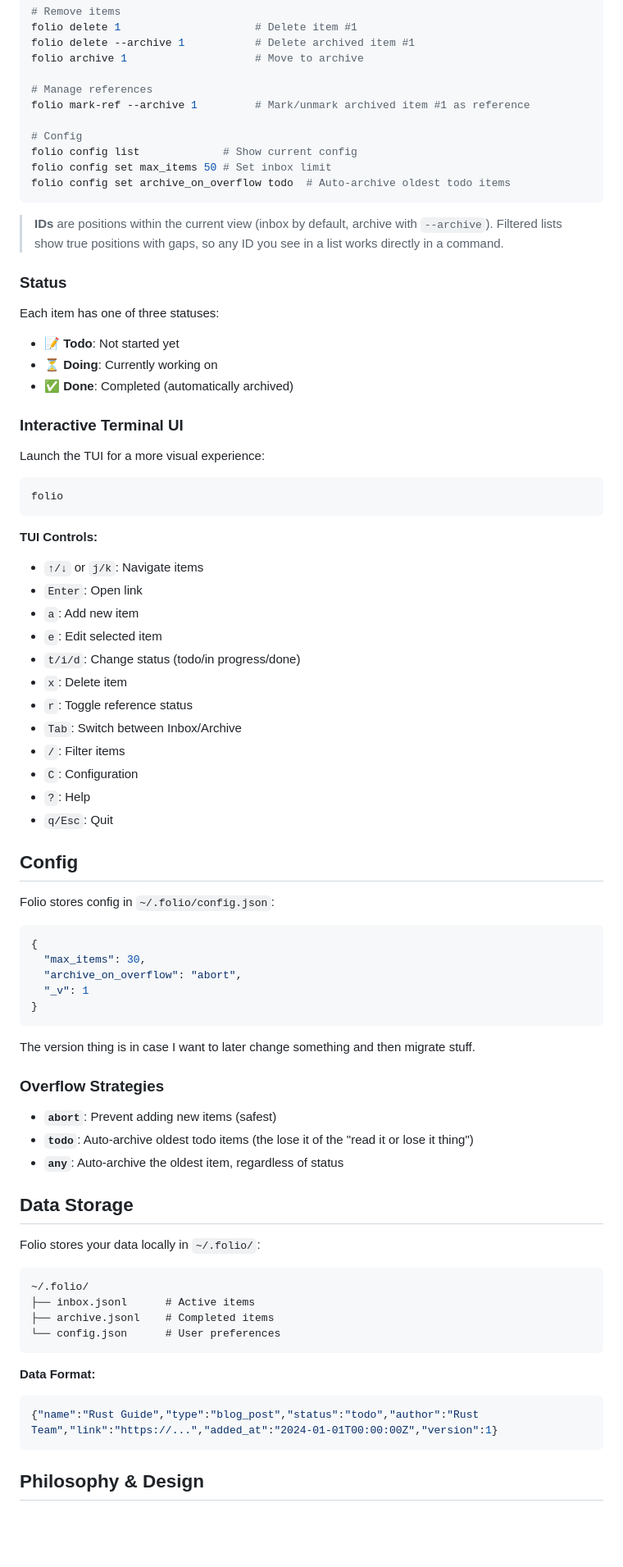
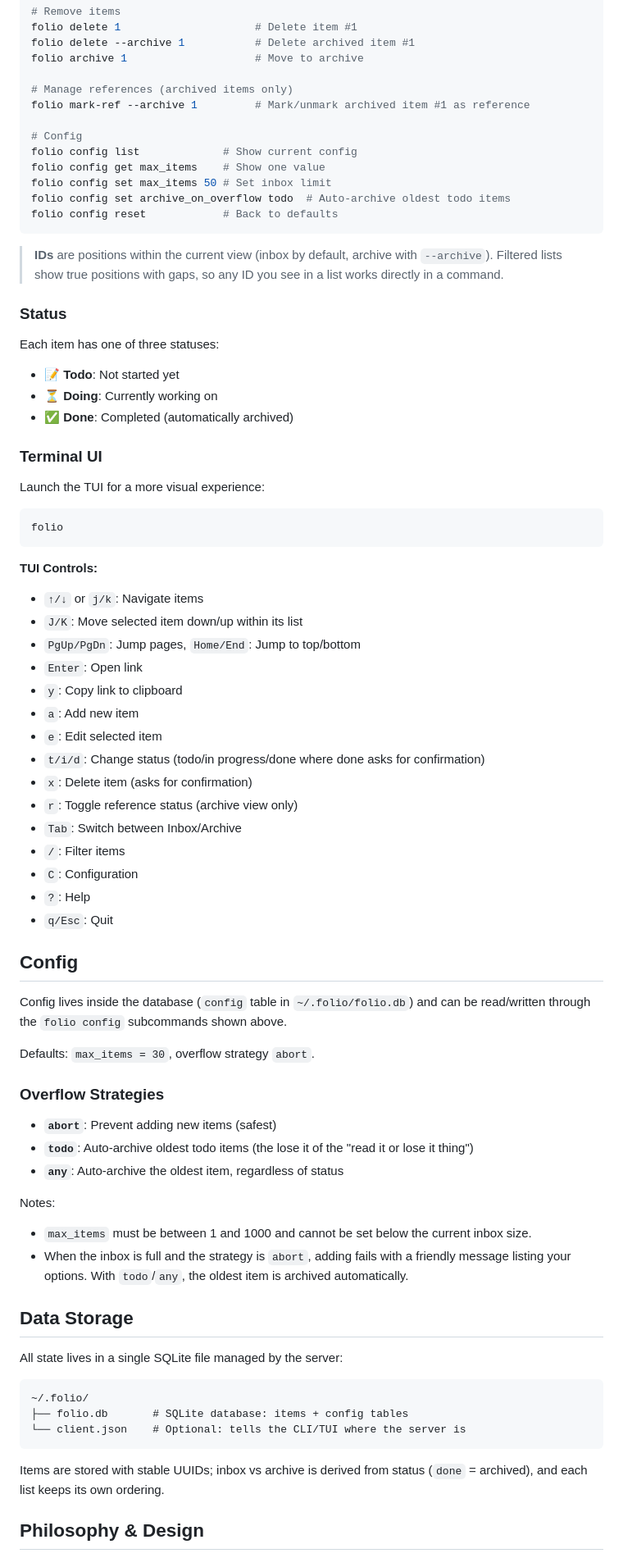
Before and after one commit to smitchaudhary/folio, a Markdown page: README.md, the part around one of its changes. Shown at 82% size. Drawn GitHub-style; blank space fills up the shorter version.

````diff
--- a/README.md
+++ b/README.md
@@ -102,13 +157,15 @@ folio delete 1                     # Delete item #1
 folio delete --archive 1           # Delete archived item #1
 folio archive 1                    # Move to archive
 
-# Manage references
+# Manage references (archived items only)
 folio mark-ref --archive 1         # Mark/unmark archived item #1 as reference
 
 # Config
 folio config list             # Show current config
+folio config get max_items    # Show one value
 folio config set max_items 50 # Set inbox limit
 folio config set archive_on_overflow todo  # Auto-archive oldest todo items
+folio config reset            # Back to defaults
 ```
 
 > **IDs** are positions within the current view (inbox by default, archive with `--archive`). Filtered lists show true positions with gaps, so any ID you see in a list works directly in a command.
@@ -120,7 +177,7 @@ Each item has one of three statuses:
 - **⏳ Doing**: Currently working on
 - **✅ Done**: Completed (automatically archived)
 
-### Interactive Terminal UI
+### Terminal UI
 
 Launch the TUI for a more visual experience:
 ```bash
@@ -129,12 +186,15 @@ folio
 
 **TUI Controls:**
 - `↑/↓` or `j/k`: Navigate items
+- `J/K`: Move selected item down/up within its list
+- `PgUp/PgDn`: Jump pages, `Home/End`: Jump to top/bottom
 - `Enter`: Open link
+- `y`: Copy link to clipboard
 - `a`: Add new item
 - `e`: Edit selected item
-- `t/i/d`: Change status (todo/in progress/done)
-- `x`: Delete item
-- `r`: Toggle reference status
+- `t/i/d`: Change status (todo/in progress/done where done asks for confirmation)
+- `x`: Delete item (asks for confirmation)
+- `r`: Toggle reference status (archive view only)
 - `Tab`: Switch between Inbox/Archive
 - `/`: Filter items
 - `C`: Configuration
@@ -143,17 +203,9 @@ folio
 
 ## Config
 
-Folio stores config in `~/.folio/config.json`:
+Config lives inside the database (`config` table in `~/.folio/folio.db`) and can be read/written through the `folio config` subcommands shown above.
 
-```json
-{
-  "max_items": 30,
-  "archive_on_overflow": "abort",
-  "_v": 1
-}
-```
-
-The version thing is in case I want to later change something and then migrate stuff.
+Defaults: `max_items = 30`, overflow strategy `abort`.
 
 ### Overflow Strategies
 
@@ -161,21 +213,21 @@ The version thing is in case I want to later change something and then migrate s
 - **`todo`**: Auto-archive oldest todo items (the lose it of the "read it or lose it thing")
 - **`any`**: Auto-archive the oldest item, regardless of status
 
+Notes:
+- `max_items` must be between 1 and 1000 and cannot be set below the current inbox size.
+- When the inbox is full and the strategy is `abort`, adding fails with a friendly message listing your options. With `todo`/`any`, the oldest item is archived automatically.
+
 ## Data Storage
 
-Folio stores your data locally in `~/.folio/`:
+All state lives in a single SQLite file managed by the server:
 
 ```
 ~/.folio/
-├── inbox.jsonl      # Active items
-├── archive.jsonl    # Completed items
-└── config.json      # User preferences
+├── folio.db       # SQLite database: items + config tables
+└── client.json    # Optional: tells the CLI/TUI where the server is
 ```
 
-**Data Format:**
-```json
-{"name":"Rust Guide","type":"blog_post","status":"todo","author":"Rust Team","link":"https://...","added_at":"2024-01-01T00:00:00Z","version":1}
-```
+Items are stored with stable UUIDs; inbox vs archive is derived from status (`done` = archived), and each list keeps its own ordering.
 
 ## Philosophy & Design
 
````
Also changed, not shown: other parts of README.md (+57 -2 lines).
